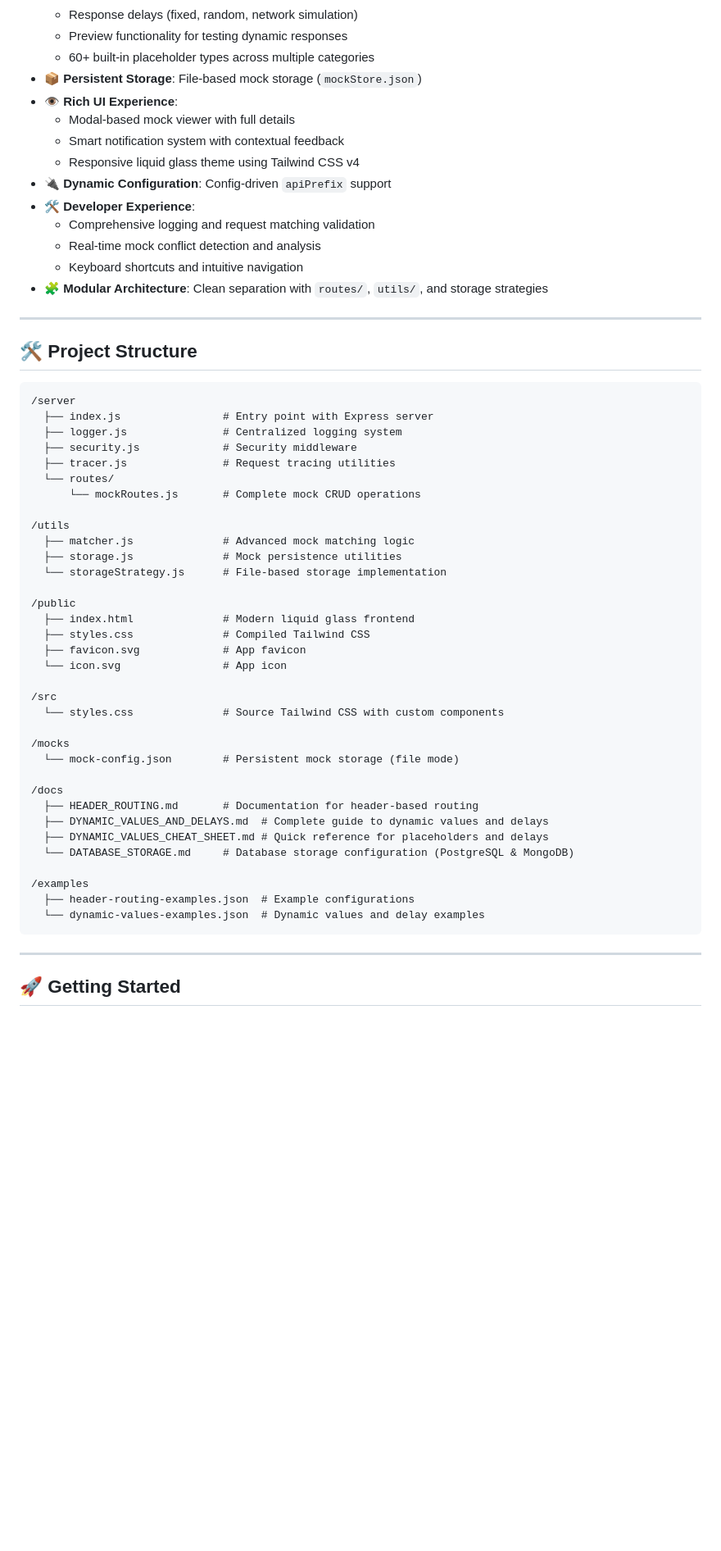
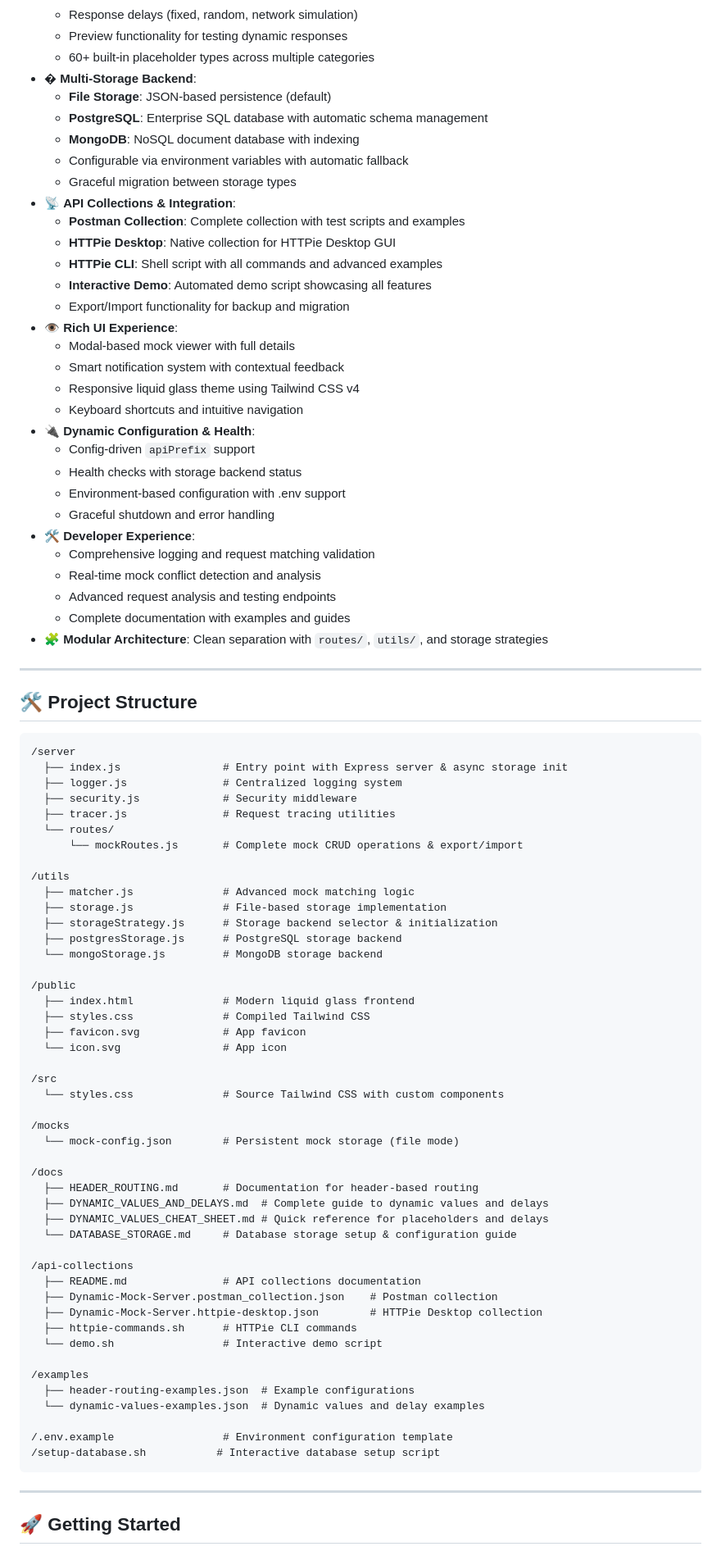
Before and after one commit to rapidcoderx/dynamic-mock-server, a Markdown page: README.md, the part around the change printed below. Shown: that part at 82% size. Drawn GitHub-style; blank space fills up the shorter version.

````diff
--- a/README.md
+++ b/README.md
@@ -35,16 +36,33 @@
   - Response delays (fixed, random, network simulation)
   - Preview functionality for testing dynamic responses
   - 60+ built-in placeholder types across multiple categories
-- 📦 **Persistent Storage**: File-based mock storage (`mockStore.json`)
+- �️ **Multi-Storage Backend**:
+  - **File Storage**: JSON-based persistence (default)
+  - **PostgreSQL**: Enterprise SQL database with automatic schema management
+  - **MongoDB**: NoSQL document database with indexing
+  - Configurable via environment variables with automatic fallback
+  - Graceful migration between storage types
+- 📡 **API Collections & Integration**:
+  - **Postman Collection**: Complete collection with test scripts and examples
+  - **HTTPie Desktop**: Native collection for HTTPie Desktop GUI
+  - **HTTPie CLI**: Shell script with all commands and advanced examples
+  - **Interactive Demo**: Automated demo script showcasing all features
+  - Export/Import functionality for backup and migration
 - 👁️ **Rich UI Experience**:
   - Modal-based mock viewer with full details
   - Smart notification system with contextual feedback
   - Responsive liquid glass theme using Tailwind CSS v4
-- 🔌 **Dynamic Configuration**: Config-driven `apiPrefix` support
+  - Keyboard shortcuts and intuitive navigation
+- 🔌 **Dynamic Configuration & Health**:
+  - Config-driven `apiPrefix` support
+  - Health checks with storage backend status
+  - Environment-based configuration with .env support
+  - Graceful shutdown and error handling
 - 🛠️ **Developer Experience**:
   - Comprehensive logging and request matching validation
   - Real-time mock conflict detection and analysis
-  - Keyboard shortcuts and intuitive navigation
+  - Advanced request analysis and testing endpoints
+  - Complete documentation with examples and guides
 - 🧩 **Modular Architecture**: Clean separation with `routes/`, `utils/`, and storage strategies
 
 ---
@@ -53,17 +71,19 @@
 
 ```
 /server
-  ├── index.js                # Entry point with Express server
+  ├── index.js                # Entry point with Express server & async storage init
   ├── logger.js               # Centralized logging system
   ├── security.js             # Security middleware
   ├── tracer.js               # Request tracing utilities
   └── routes/
-      └── mockRoutes.js       # Complete mock CRUD operations
+      └── mockRoutes.js       # Complete mock CRUD operations & export/import
 
 /utils
   ├── matcher.js              # Advanced mock matching logic
-  ├── storage.js              # Mock persistence utilities
-  └── storageStrategy.js      # File-based storage implementation
+  ├── storage.js              # File-based storage implementation
+  ├── storageStrategy.js      # Storage backend selector & initialization
+  ├── postgresStorage.js      # PostgreSQL storage backend
+  └── mongoStorage.js         # MongoDB storage backend
 
 /public
   ├── index.html              # Modern liquid glass frontend
@@ -81,11 +101,21 @@
   ├── HEADER_ROUTING.md       # Documentation for header-based routing
   ├── DYNAMIC_VALUES_AND_DELAYS.md  # Complete guide to dynamic values and delays
   ├── DYNAMIC_VALUES_CHEAT_SHEET.md # Quick reference for placeholders and delays
-  └── DATABASE_STORAGE.md     # Database storage configuration (PostgreSQL & MongoDB)
+  └── DATABASE_STORAGE.md     # Database storage setup & configuration guide
+
+/api-collections
+  ├── README.md               # API collections documentation
+  ├── Dynamic-Mock-Server.postman_collection.json    # Postman collection
+  ├── Dynamic-Mock-Server.httpie-desktop.json        # HTTPie Desktop collection
+  ├── httpie-commands.sh      # HTTPie CLI commands
+  └── demo.sh                 # Interactive demo script
 
 /examples
   ├── header-routing-examples.json  # Example configurations
   └── dynamic-values-examples.json  # Dynamic values and delay examples
+
+/.env.example                 # Environment configuration template
+/setup-database.sh           # Interactive database setup script
 ```
 
 ---
````
Also changed, not shown: other parts of README.md (+81 -15 lines).
